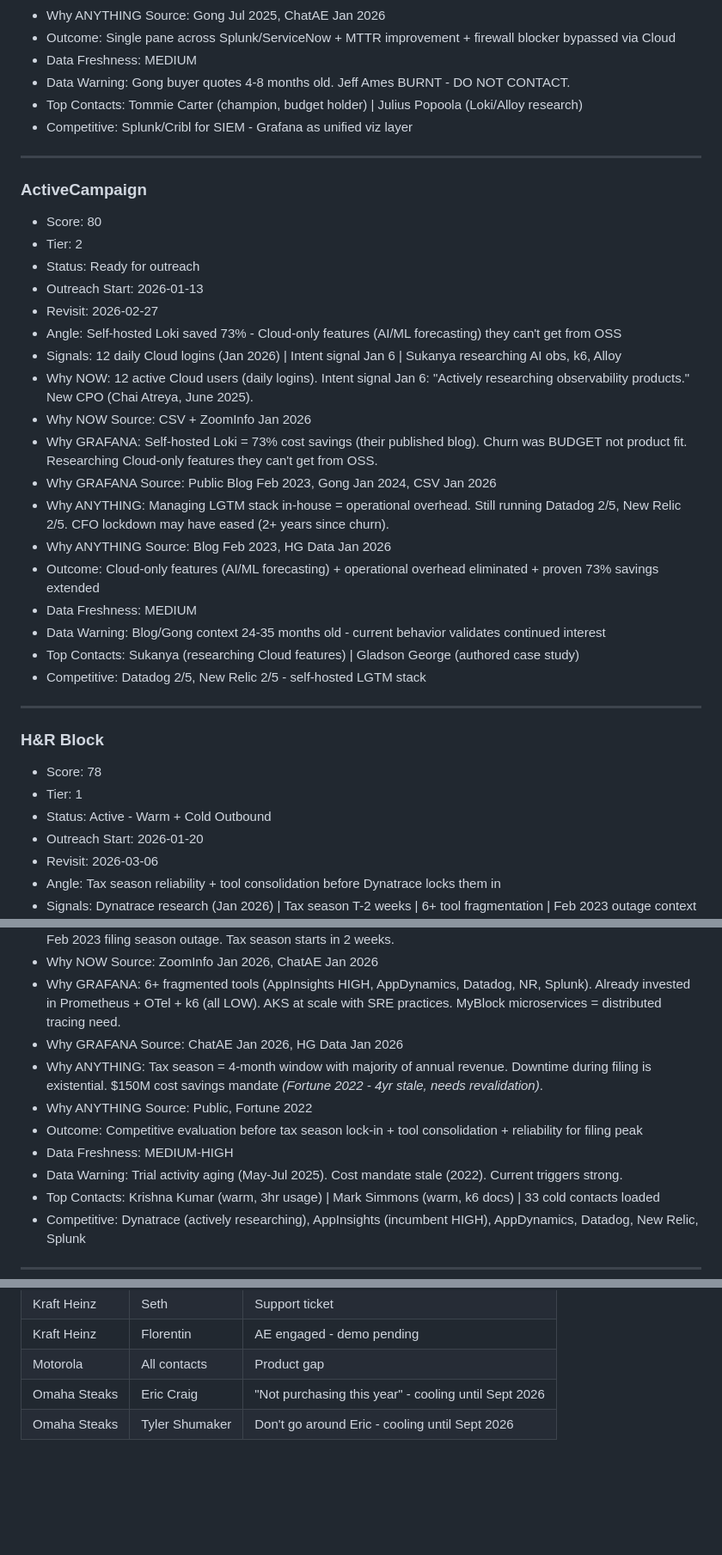
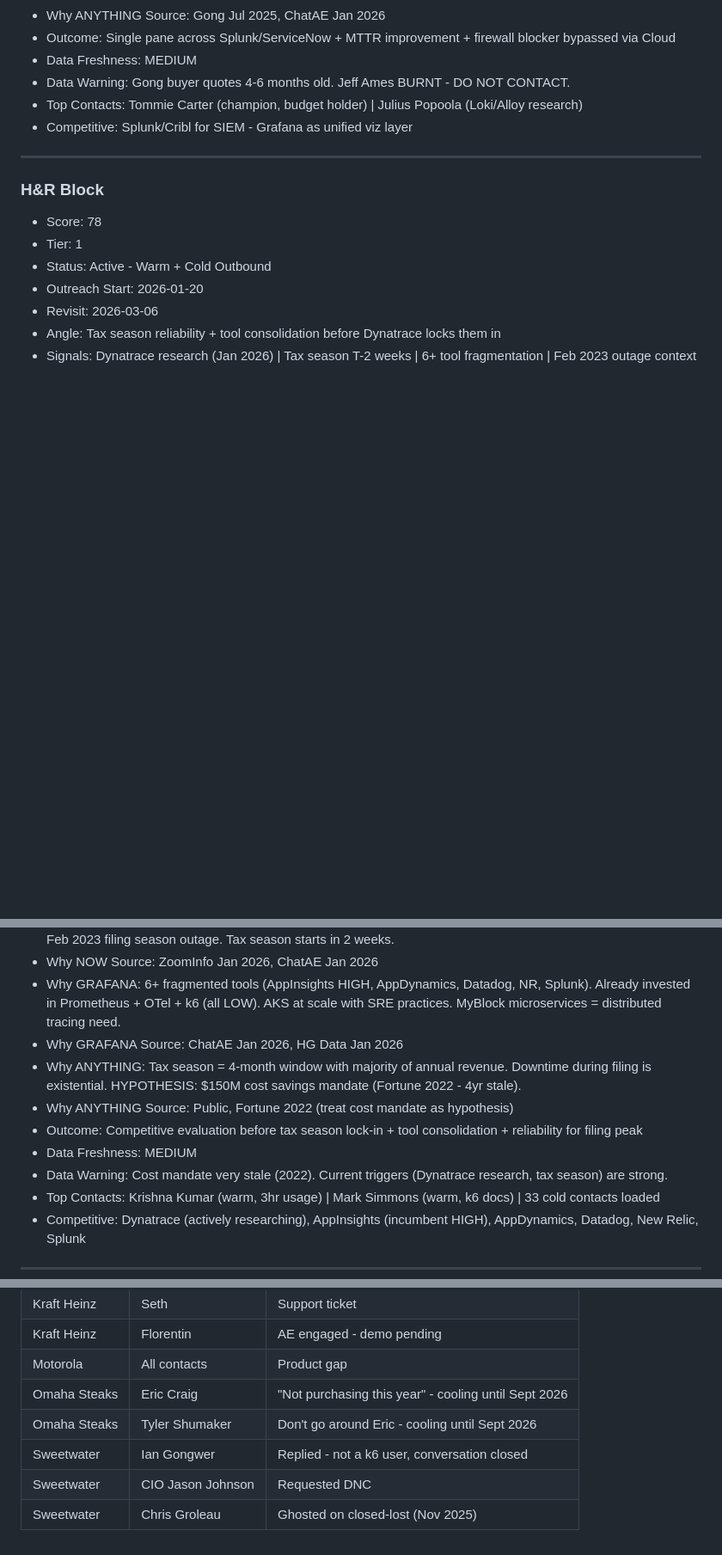
Before and after one commit to duclamutube/Grafana-territory-OS, a Markdown page: summary.md, 3 parts joined by grey strips. Shown at 86% size. Rendered like a GitHub page; blank space fills up the shorter version.

```diff
--- a/summary.md
+++ b/summary.md
@@ -88,31 +90,9 @@
 - Why ANYTHING Source: Gong Jul 2025, ChatAE Jan 2026
 - Outcome: Single pane across Splunk/ServiceNow + MTTR improvement + firewall blocker bypassed via Cloud
 - Data Freshness: MEDIUM
-- Data Warning: Gong buyer quotes 4-8 months old. Jeff Ames BURNT - DO NOT CONTACT.
+- Data Warning: Gong buyer quotes 4-6 months old. Jeff Ames BURNT - DO NOT CONTACT.
 - Top Contacts: Tommie Carter (champion, budget holder) | Julius Popoola (Loki/Alloy research)
 - Competitive: Splunk/Cribl for SIEM - Grafana as unified viz layer
-
----
-
-### ActiveCampaign
-- Score: 80
-- Tier: 2
-- Status: Ready for outreach
-- Outreach Start: 2026-01-13
-- Revisit: 2026-02-27
-- Angle: Self-hosted Loki saved 73% - Cloud-only features (AI/ML forecasting) they can't get from OSS
-- Signals: 12 daily Cloud logins (Jan 2026) | Intent signal Jan 6 | Sukanya researching AI obs, k6, Alloy
-- Why NOW: 12 active Cloud users (daily logins). Intent signal Jan 6: "Actively researching observability products." New CPO (Chai Atreya, June 2025).
-- Why NOW Source: CSV + ZoomInfo Jan 2026
-- Why GRAFANA: Self-hosted Loki = 73% cost savings (their published blog). Churn was BUDGET not product fit. Researching Cloud-only features they can't get from OSS.
-- Why GRAFANA Source: Public Blog Feb 2023, Gong Jan 2024, CSV Jan 2026
-- Why ANYTHING: Managing LGTM stack in-house = operational overhead. Still running Datadog 2/5, New Relic 2/5. CFO lockdown may have eased (2+ years since churn).
-- Why ANYTHING Source: Blog Feb 2023, HG Data Jan 2026
-- Outcome: Cloud-only features (AI/ML forecasting) + operational overhead eliminated + proven 73% savings extended
-- Data Freshness: MEDIUM
-- Data Warning: Blog/Gong context 24-35 months old - current behavior validates continued interest
-- Top Contacts: Sukanya (researching Cloud features) | Gladson George (authored case study)
-- Competitive: Datadog 2/5, New Relic 2/5 - self-hosted LGTM stack
 
 ---
 
@@ -128,11 +108,11 @@
 - Why NOW Source: ZoomInfo Jan 2026, ChatAE Jan 2026
 - Why GRAFANA: 6+ fragmented tools (AppInsights HIGH, AppDynamics, Datadog, NR, Splunk). Already invested in Prometheus + OTel + k6 (all LOW). AKS at scale with SRE practices. MyBlock microservices = distributed tracing need.
 - Why GRAFANA Source: ChatAE Jan 2026, HG Data Jan 2026
-- Why ANYTHING: Tax season = 4-month window with majority of annual revenue. Downtime during filing is existential. $150M cost savings mandate *(Fortune 2022 - 4yr stale, needs revalidation)*.
-- Why ANYTHING Source: Public, Fortune 2022
+- Why ANYTHING: Tax season = 4-month window with majority of annual revenue. Downtime during filing is existential. HYPOTHESIS: $150M cost savings mandate (Fortune 2022 - 4yr stale).
+- Why ANYTHING Source: Public, Fortune 2022 (treat cost mandate as hypothesis)
 - Outcome: Competitive evaluation before tax season lock-in + tool consolidation + reliability for filing peak
-- Data Freshness: MEDIUM-HIGH
-- Data Warning: Trial activity aging (May-Jul 2025). Cost mandate stale (2022). Current triggers strong.
+- Data Freshness: MEDIUM
+- Data Warning: Cost mandate very stale (2022). Current triggers (Dynatrace research, tax season) are strong.
 - Top Contacts: Krishna Kumar (warm, 3hr usage) | Mark Simmons (warm, k6 docs) | 33 cold contacts loaded
 - Competitive: Dynatrace (actively researching), AppInsights (incumbent HIGH), AppDynamics, Datadog, New Relic, Splunk
 
@@ -394,3 +412,6 @@ Rule: CSV Inbound Request = FLAG for SFDC validation, not auto-score.
 | Motorola | All contacts | Product gap |
 | Omaha Steaks | Eric Craig | "Not purchasing this year" - cooling until Sept 2026 |
 | Omaha Steaks | Tyler Shumaker | Don't go around Eric - cooling until Sept 2026 |
+| Sweetwater | Ian Gongwer | Replied - not a k6 user, conversation closed |
+| Sweetwater | CIO Jason Johnson | Requested DNC |
+| Sweetwater | Chris Groleau | Ghosted on closed-lost (Nov 2025) |
```
Also changed, not shown: other parts of summary.md (+65 -25 lines).
